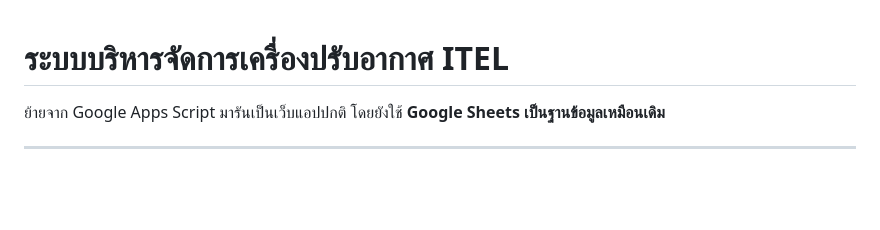
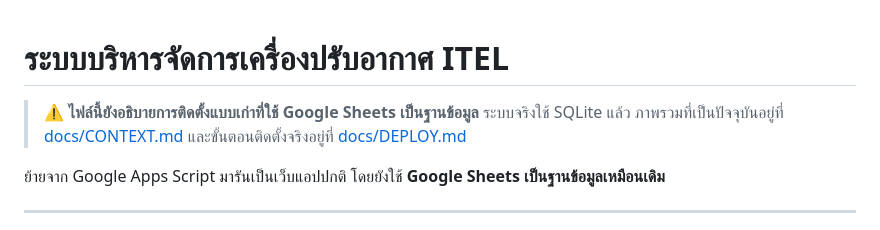
Before and after one commit to nitsarawadee/aircon-manager, a Markdown page: README.md, the part around the change. Rendered like a GitHub page; blank space fills up the shorter version.

```diff
--- a/README.md
+++ b/README.md
@@ -1,4 +1,8 @@
 # ระบบบริหารจัดการเครื่องปรับอากาศ ITEL
+
+> ⚠️ **ไฟล์นี้ยังอธิบายการติดตั้งแบบเก่าที่ใช้ Google Sheets เป็นฐานข้อมูล**
+> ระบบจริงใช้ SQLite แล้ว ภาพรวมที่เป็นปัจจุบันอยู่ที่ [docs/CONTEXT.md](docs/CONTEXT.md)
+> และขั้นตอนติดตั้งจริงอยู่ที่ [docs/DEPLOY.md](docs/DEPLOY.md)
 
 ย้ายจาก Google Apps Script มารันเป็นเว็บแอปปกติ โดยยังใช้ **Google Sheets เป็นฐานข้อมูลเหมือนเดิม**
 
```
Also changed, not shown: PROJECT-SUMMARY.md (+3 -0 lines), docs/CONTEXT.md (added, +222 -0 lines).
